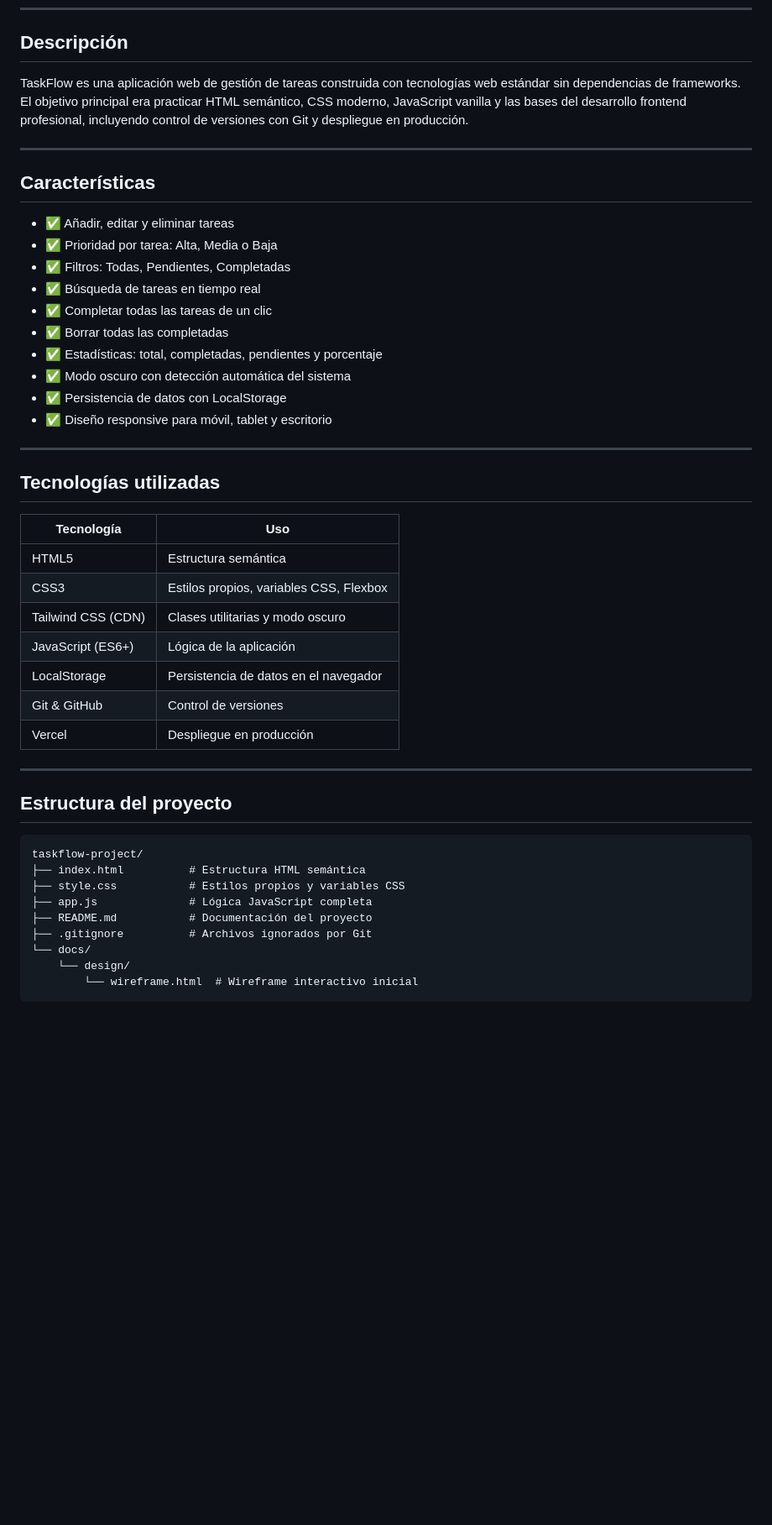
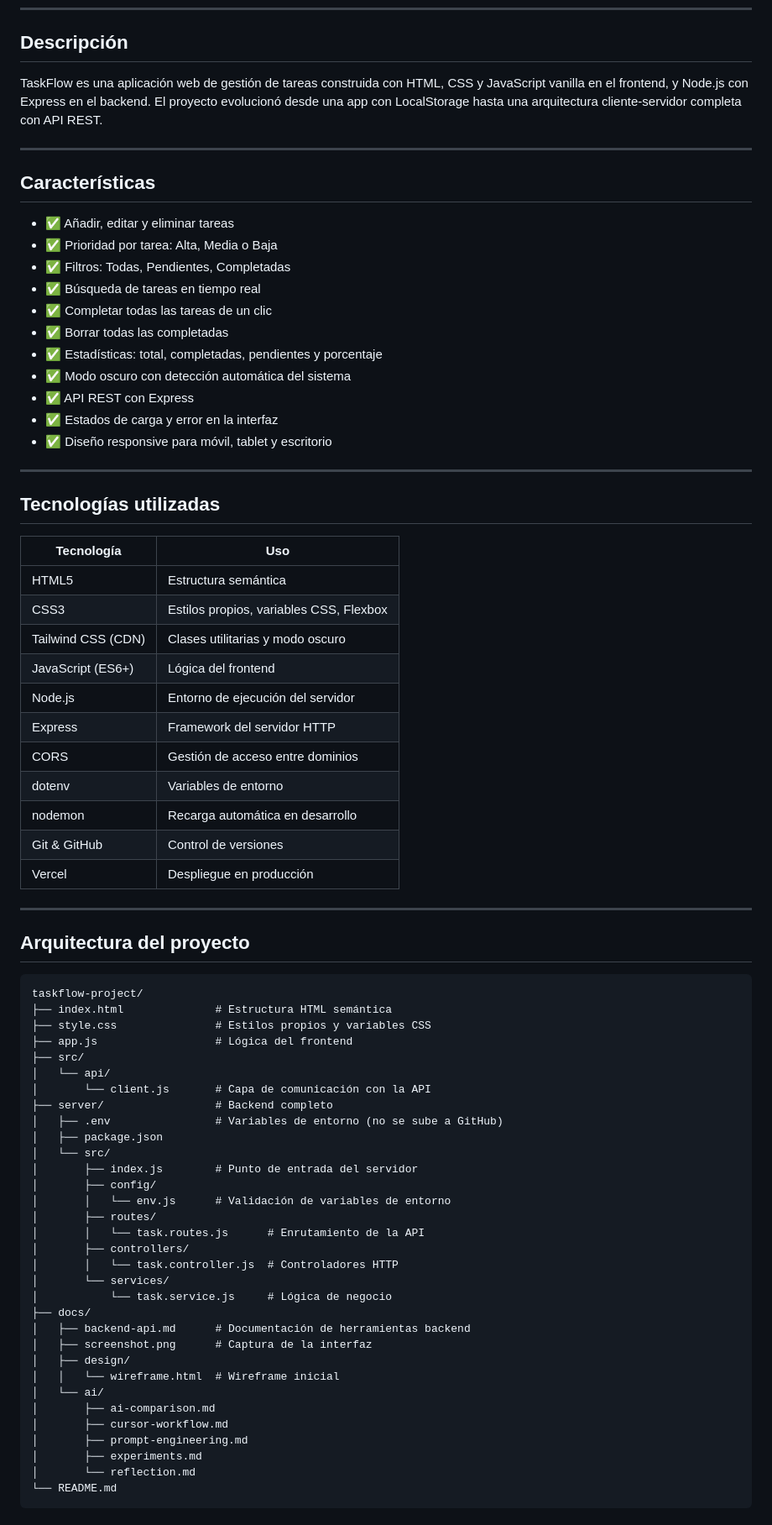
Before and after one commit to AlejandroQuintanilla/taskflow-project, a Markdown page: README.md, the part around one of its changes. Shown at 84% size. Drawn GitHub-style; blank space fills up the shorter version.

Commit message:
actualizar README con arquitectura del backend

````diff
--- a/README.md
+++ b/README.md
@@ -10,7 +10,7 @@
 
 ## Descripción
 
-TaskFlow es una aplicación web de gestión de tareas construida con tecnologías web estándar sin dependencias de frameworks. El objetivo principal era practicar HTML semántico, CSS moderno, JavaScript vanilla y las bases del desarrollo frontend profesional, incluyendo control de versiones con Git y despliegue en producción.
+TaskFlow es una aplicación web de gestión de tareas construida con HTML, CSS y JavaScript vanilla en el frontend, y Node.js con Express en el backend. El proyecto evolucionó desde una app con LocalStorage hasta una arquitectura cliente-servidor completa con API REST.
 
 ---
 
@@ -24,7 +24,8 @@ TaskFlow es una aplicación web de gestión de tareas construida con tecnología
 - ✅ Borrar todas las completadas
 - ✅ Estadísticas: total, completadas, pendientes y porcentaje
 - ✅ Modo oscuro con detección automática del sistema
-- ✅ Persistencia de datos con LocalStorage
+- ✅ API REST con Express
+- ✅ Estados de carga y error en la interfaz
 - ✅ Diseño responsive para móvil, tablet y escritorio
 
 ---
@@ -36,23 +37,50 @@ TaskFlow es una aplicación web de gestión de tareas construida con tecnología
 | HTML5 | Estructura semántica |
 | CSS3 | Estilos propios, variables CSS, Flexbox |
 | Tailwind CSS (CDN) | Clases utilitarias y modo oscuro |
-| JavaScript (ES6+) | Lógica de la aplicación |
-| LocalStorage | Persistencia de datos en el navegador |
+| JavaScript (ES6+) | Lógica del frontend |
+| Node.js | Entorno de ejecución del servidor |
+| Express | Framework del servidor HTTP |
+| CORS | Gestión de acceso entre dominios |
+| dotenv | Variables de entorno |
+| nodemon | Recarga automática en desarrollo |
 | Git & GitHub | Control de versiones |
 | Vercel | Despliegue en producción |
 
 ---
 
-## Estructura del proyecto
+## Arquitectura del proyecto
 
 ```
 taskflow-project/
-├── index.html          # Estructura HTML semántica
-├── style.css           # Estilos propios y variables CSS
-├── app.js              # Lógica JavaScript completa
-├── README.md           # Documentación del proyecto
-├── .gitignore          # Archivos ignorados por Git
-└── docs/
-    └── design/
-        └── wireframe.html  # Wireframe interactivo inicial
+├── index.html              # Estructura HTML semántica
+├── style.css               # Estilos propios y variables CSS
+├── app.js                  # Lógica del frontend
+├── src/
+│   └── api/
+│       └── client.js       # Capa de comunicación con la API
+├── server/                 # Backend completo
+│   ├── .env                # Variables de entorno (no se sube a GitHub)
+│   ├── package.json
+│   └── src/
+│       ├── index.js        # Punto de entrada del servidor
+│       ├── config/
+│       │   └── env.js      # Validación de variables de entorno
+│       ├── routes/
+│       │   └── task.routes.js      # Enrutamiento de la API
+│       ├── controllers/
+│       │   └── task.controller.js  # Controladores HTTP
+│       └── services/
+│           └── task.service.js     # Lógica de negocio
+├── docs/
+│   ├── backend-api.md      # Documentación de herramientas backend
+│   ├── screenshot.png      # Captura de la interfaz
+│   ├── design/
+│   │   └── wireframe.html  # Wireframe inicial
+│   └── ai/
+│       ├── ai-comparison.md
+│       ├── cursor-workflow.md
+│       ├── prompt-engineering.md
+│       ├── experiments.md
+│       └── reflection.md
+└── README.md
 ```
````
Also changed, not shown: other parts of README.md (+81 -47 lines).
